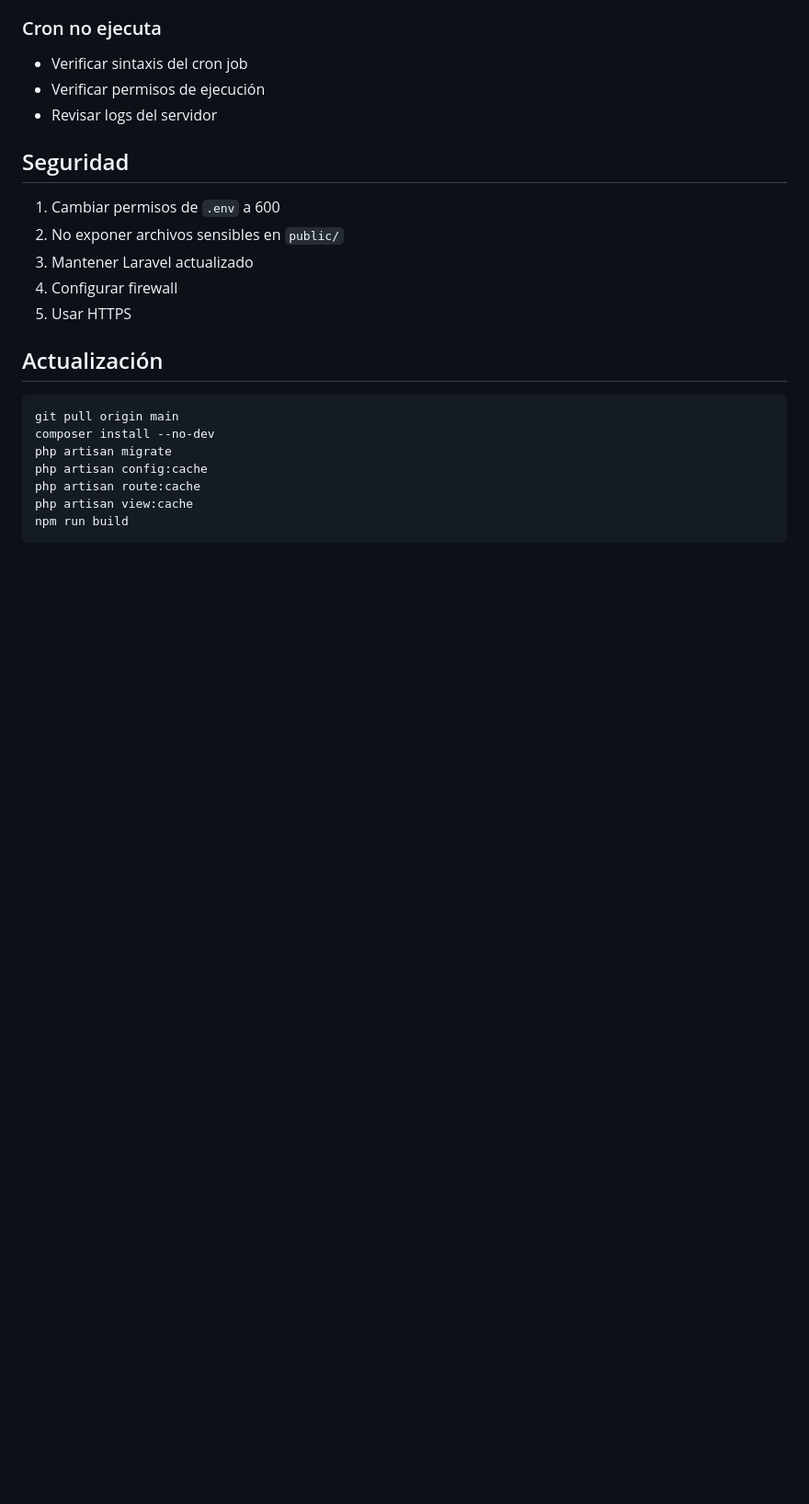
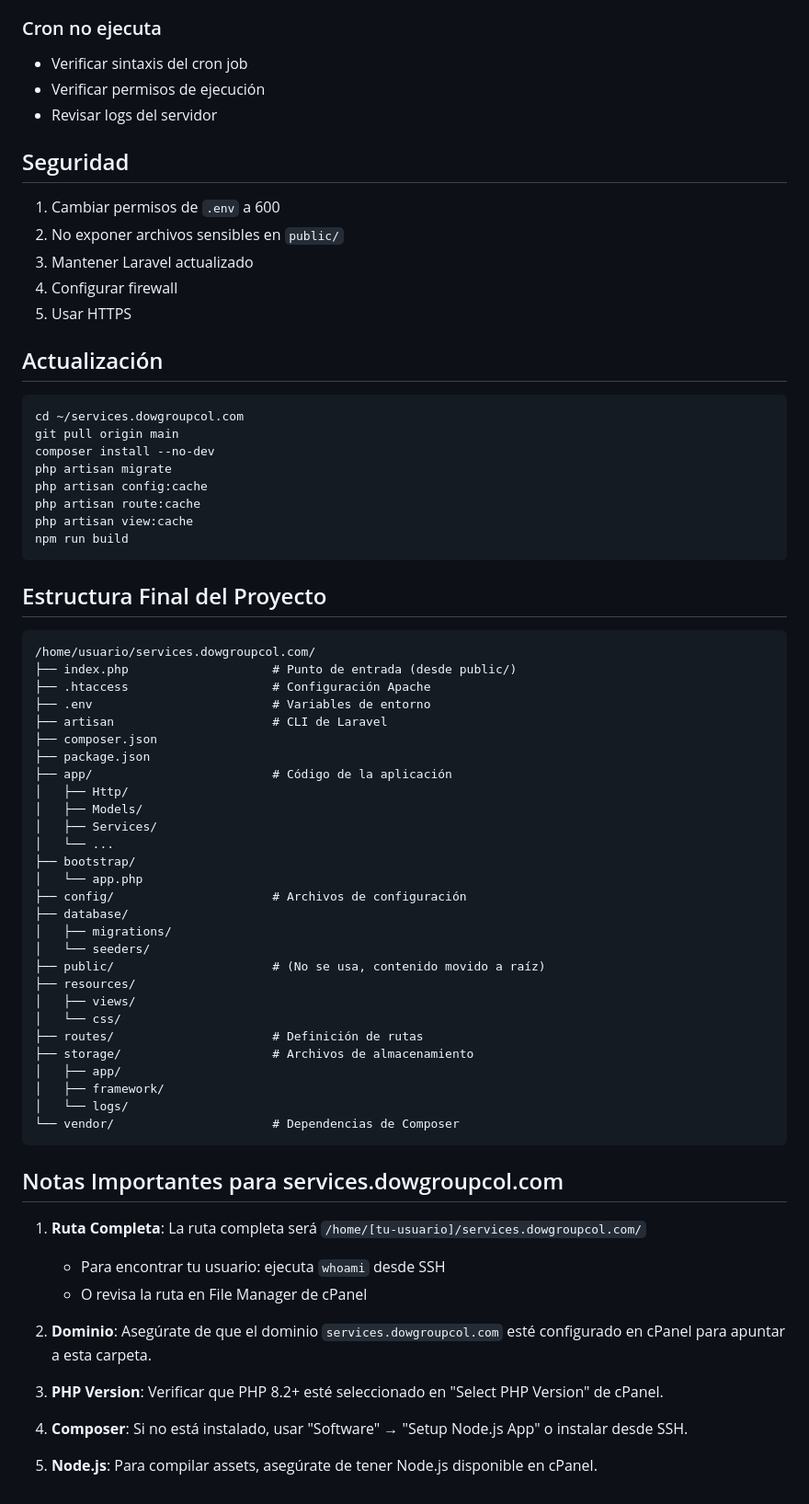
Before and after one commit to DanyTrax/CRM-GS, a Markdown page: MANUAL_DESPLIEGUE.md, the part around one of its changes. Shown at 92% size. Rendered like a GitHub page; blank space fills up the shorter version.

````diff
--- a/MANUAL_DESPLIEGUE.md
+++ b/MANUAL_DESPLIEGUE.md
@@ -276,6 +315,7 @@ composer dump-autoload -o
 ## Actualización
 
 ```bash
+cd ~/services.dowgroupcol.com
 git pull origin main
 composer install --no-dev
 php artisan migrate
@@ -284,3 +324,50 @@ php artisan route:cache
 php artisan view:cache
 npm run build
 ```
+
+## Estructura Final del Proyecto
+
+```
+/home/usuario/services.dowgroupcol.com/
+├── index.php                    # Punto de entrada (desde public/)
+├── .htaccess                    # Configuración Apache
+├── .env                         # Variables de entorno
+├── artisan                      # CLI de Laravel
+├── composer.json
+├── package.json
+├── app/                         # Código de la aplicación
+│   ├── Http/
+│   ├── Models/
+│   ├── Services/
+│   └── ...
+├── bootstrap/
+│   └── app.php
+├── config/                      # Archivos de configuración
+├── database/
+│   ├── migrations/
+│   └── seeders/
+├── public/                      # (No se usa, contenido movido a raíz)
+├── resources/
+│   ├── views/
+│   └── css/
+├── routes/                      # Definición de rutas
+├── storage/                     # Archivos de almacenamiento
+│   ├── app/
+│   ├── framework/
+│   └── logs/
+└── vendor/                      # Dependencias de Composer
+```
+
+## Notas Importantes para services.dowgroupcol.com
+
+1. **Ruta Completa**: La ruta completa será `/home/[tu-usuario]/services.dowgroupcol.com/`
+   - Para encontrar tu usuario: ejecuta `whoami` desde SSH
+   - O revisa la ruta en File Manager de cPanel
+
+2. **Dominio**: Asegúrate de que el dominio `services.dowgroupcol.com` esté configurado en cPanel para apuntar a esta carpeta.
+
+3. **PHP Version**: Verificar que PHP 8.2+ esté seleccionado en "Select PHP Version" de cPanel.
+
+4. **Composer**: Si no está instalado, usar "Software" → "Setup Node.js App" o instalar desde SSH.
+
+5. **Node.js**: Para compilar assets, asegúrate de tener Node.js disponible en cPanel.
````
Also changed, not shown: other parts of MANUAL_DESPLIEGUE.md (+78 -39 lines).
